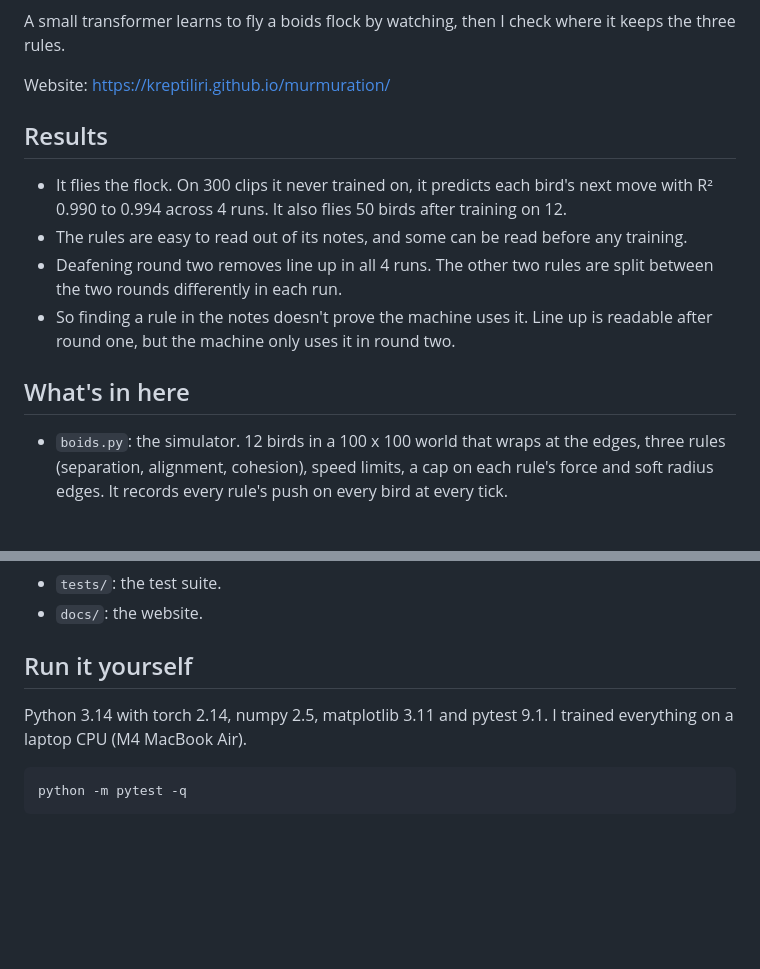
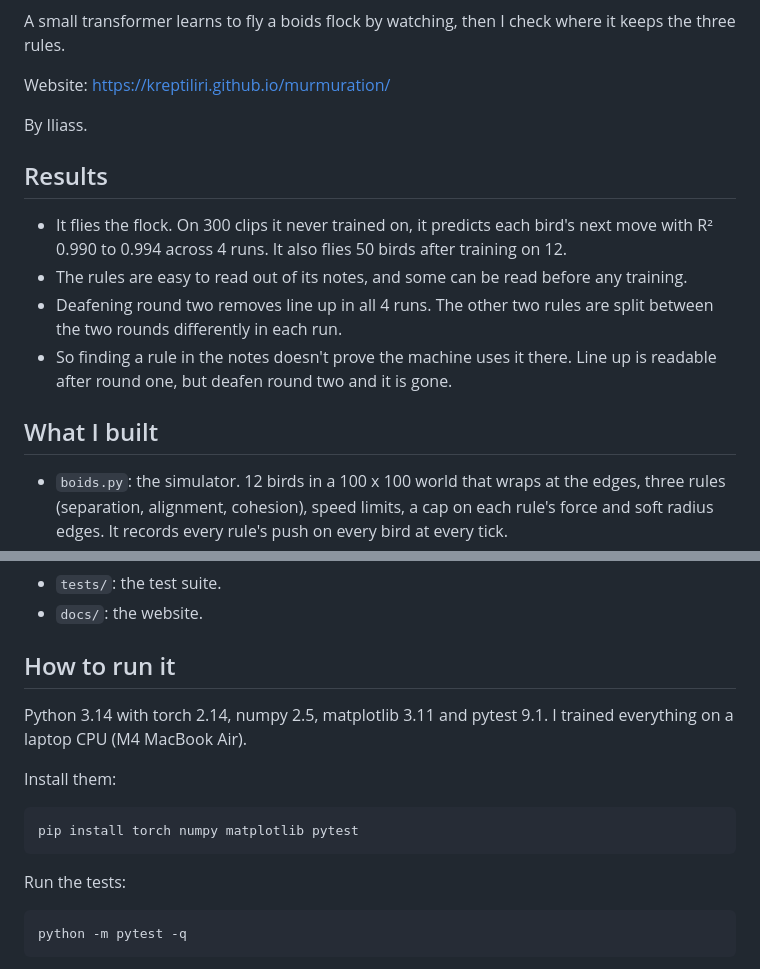
Before and after one commit to kreptiliri/murmuration, a Markdown page: README.md, 2 parts joined by grey strips. Drawn GitHub-style; blank space fills up the shorter version.

Commit message:
sign the art, again
fix the round two claim, add install step

````diff
--- a/README.md
+++ b/README.md
@@ -6,14 +6,16 @@ A small transformer learns to fly a boids flock by watching, then I check where
 
 Website: https://kreptiliri.github.io/murmuration/
 
+By Iliass.
+
 ## Results
 
 - It flies the flock. On 300 clips it never trained on, it predicts each bird's next move with R² 0.990 to 0.994 across 4 runs. It also flies 50 birds after training on 12.
 - The rules are easy to read out of its notes, and some can be read before any training.
 - Deafening round two removes line up in all 4 runs. The other two rules are split between the two rounds differently in each run.
-- So finding a rule in the notes doesn't prove the machine uses it. Line up is readable after round one, but the machine only uses it in round two.
+- So finding a rule in the notes doesn't prove the machine uses it there. Line up is readable after round one, but deafen round two and it is gone.
 
-## What's in here
+## What I built
 
 - `boids.py`: the simulator. 12 birds in a 100 x 100 world that wraps at the edges, three rules (separation, alignment, cohesion), speed limits, a cap on each rule's force and soft radius edges. It records every rule's push on every bird at every tick.
 - `generate.py`: runs the simulator to build a dataset of clips and writes `config.json` with the physics and the git commit it came from.
@@ -28,9 +30,17 @@ Website: https://kreptiliri.github.io/murmuration/
 - `tests/`: the test suite.
 - `docs/`: the website.
 
-## Run it yourself
+## How to run it
 
 Python 3.14 with torch 2.14, numpy 2.5, matplotlib 3.11 and pytest 9.1. I trained everything on a laptop CPU (M4 MacBook Air).
+
+Install them:
+
+```
+pip install torch numpy matplotlib pytest
+```
+
+Run the tests:
 
 ```
 python -m pytest -q
````
